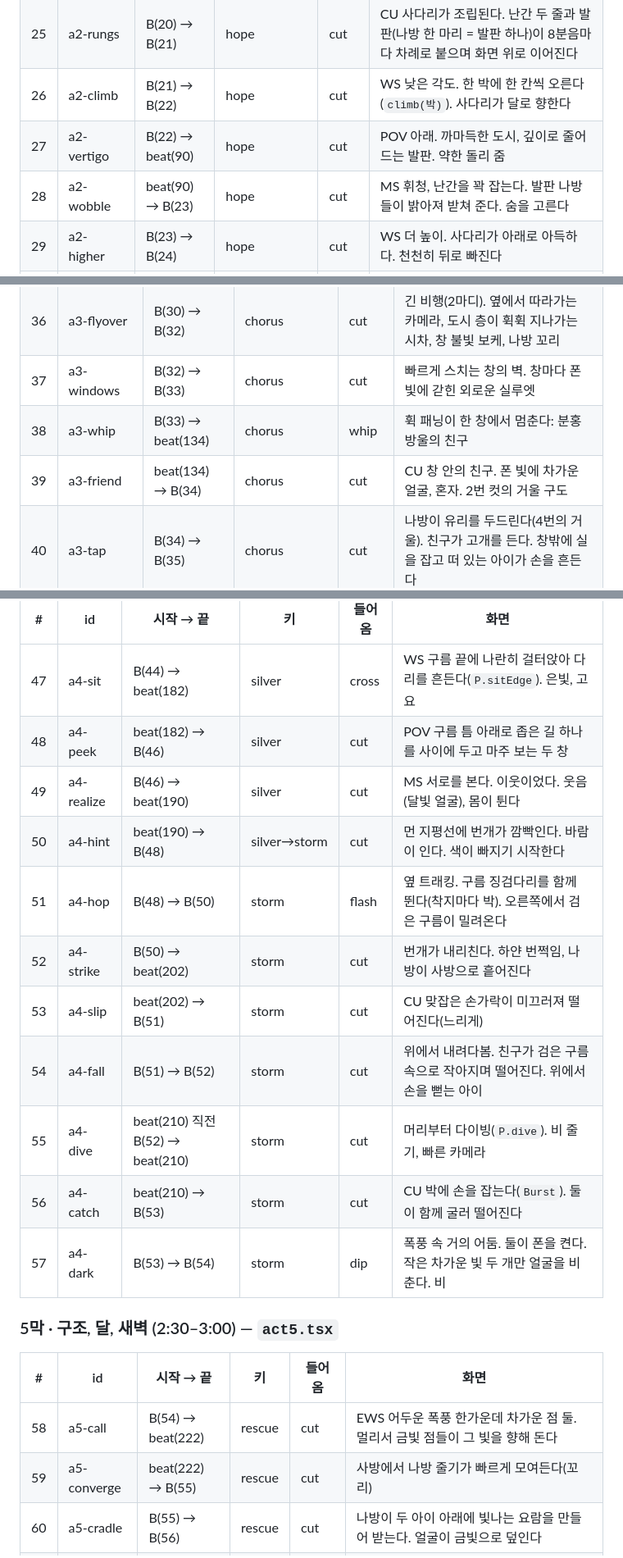
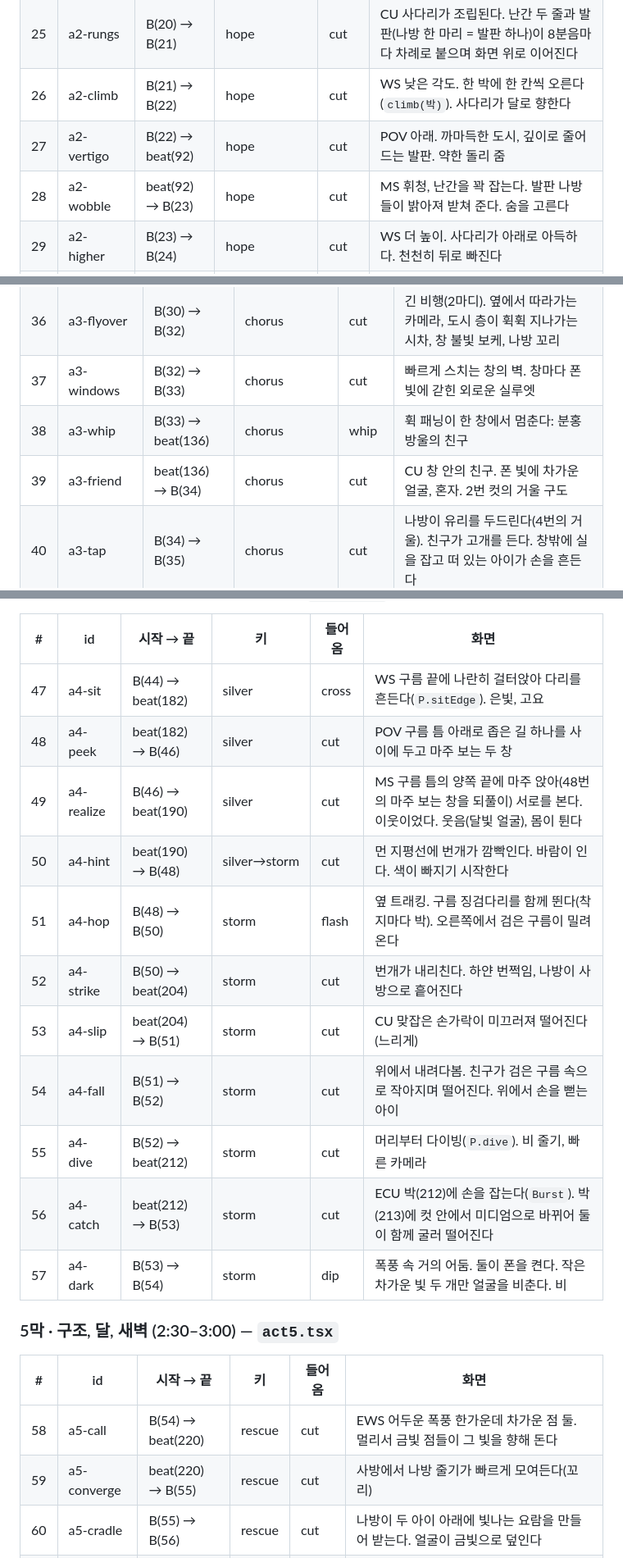
Before and after one commit to SeoJHeasdw/High-quality-presentation, a Markdown page: mv-remotion/ART.md, 3 parts joined by grey strips. Shown at 82% size. Drawn GitHub-style.

Commit message:
뮤비 2 편집표: 길이 0이던 컷의 시각과 4막 연출 변경을 반영
Co-Authored-By: Claude Opus 5.5 <noreply@anthropic.com>
Claude-Session: https://claude.ai/code/session_015JYJxa7wm7wneNcuptpeom

```diff
--- a/mv-remotion/ART.md
+++ b/mv-remotion/ART.md
@@ -86,8 +86,8 @@ import { P, pose, lerpPose, poseSeq, gait, climb, STRIDE } from "../kid/pose";
 | 24 | a2-gather | B(19) → B(20) | hope | flash | EWS 지붕 위. 도시 곳곳(창·거리)에서 나방 줄기가 모여들어 달 쪽으로 쌓이기 시작한다 |
 | 25 | a2-rungs | B(20) → B(21) | hope | cut | CU 사다리가 조립된다. 난간 두 줄과 발판(나방 한 마리 = 발판 하나)이 8분음마다 차례로 붙으며 화면 위로 이어진다 |
 | 26 | a2-climb | B(21) → B(22) | hope | cut | WS 낮은 각도. 한 박에 한 칸씩 오른다(`climb(박)`). 사다리가 달로 향한다 |
-| 27 | a2-vertigo | B(22) → beat(90) | hope | cut | POV 아래. 까마득한 도시, 깊이로 줄어드는 발판. 약한 돌리 줌 |
-| 28 | a2-wobble | beat(90) → B(23) | hope | cut | MS 휘청, 난간을 꽉 잡는다. 발판 나방들이 밝아져 받쳐 준다. 숨을 고른다 |
+| 27 | a2-vertigo | B(22) → beat(92) | hope | cut | POV 아래. 까마득한 도시, 깊이로 줄어드는 발판. 약한 돌리 줌 |
+| 28 | a2-wobble | beat(92) → B(23) | hope | cut | MS 휘청, 난간을 꽉 잡는다. 발판 나방들이 밝아져 받쳐 준다. 숨을 고른다 |
 | 29 | a2-higher | B(23) → B(24) | hope | cut | WS 더 높이. 사다리가 아래로 아득하다. 천천히 뒤로 빠진다 |
 | 30 | a2-lookback | B(24) → B(26) | quiet | dip | 긴 테이크(5.5초). 소리가 빠진다. 사다리 위에서 어깨 너머로 돌아본다. 저 아래 자기 방 창 하나가 폰 빛으로 차갑다. 그 창으로 천천히 밀어 들어감 |
 | 31 | a2-pocket | B(26) → B(27) | quiet | cut | CU 손. 폰(차가운 빛)을 보다가 끄고 주머니에 넣는다. 차가운 빛이 꺼진다 |
@@ -102,8 +102,8 @@ import { P, pose, lerpPose, poseSeq, gait, climb, STRIDE } from "../kid/pose";
 | 35 | a3-liftoff | beat(120) → B(30) | chorus | cut | 실이 아이를 휙 끌어 올린다(늘어남). 사다리가 나방 소용돌이로 풀린다 |
 | 36 | a3-flyover | B(30) → B(32) | chorus | cut | 긴 비행(2마디). 옆에서 따라가는 카메라, 도시 층이 휙휙 지나가는 시차, 창 불빛 보케, 나방 꼬리 |
 | 37 | a3-windows | B(32) → B(33) | chorus | cut | 빠르게 스치는 창의 벽. 창마다 폰 빛에 갇힌 외로운 실루엣 |
-| 38 | a3-whip | B(33) → beat(134) | chorus | whip | 휙 패닝이 한 창에서 멈춘다: 분홍 방울의 친구 |
-| 39 | a3-friend | beat(134) → B(34) | chorus | cut | CU 창 안의 친구. 폰 빛에 차가운 얼굴, 혼자. 2번 컷의 거울 구도 |
+| 38 | a3-whip | B(33) → beat(136) | chorus | whip | 휙 패닝이 한 창에서 멈춘다: 분홍 방울의 친구 |
+| 39 | a3-friend | beat(136) → B(34) | chorus | cut | CU 창 안의 친구. 폰 빛에 차가운 얼굴, 혼자. 2번 컷의 거울 구도 |
 | 40 | a3-tap | B(34) → B(35) | chorus | cut | 나방이 유리를 두드린다(4번의 거울). 친구가 고개를 든다. 창밖에 실을 잡고 떠 있는 아이가 손을 흔든다 |
 | 41 | a3-hesitate | B(35) → B(36) | chorus | cut | 창이 열린다. 친구는 폰(차가운 빛)과 내민 손(금빛)을 번갈아 본다. 얼굴 반은 차갑고 반은 따뜻하다 |
 | 42 | a3-hands | B(36) → B(38) | chorus | cut | ECU 두 손이 다가간다(2마디, 감정의 정점이라 길게). B(37)에 손끝이 닿고 금빛이 터지며 손이 맞잡힌다 |
@@ -118,22 +118,22 @@ import { P, pose, lerpPose, poseSeq, gait, climb, STRIDE } from "../kid/pose";
 | --- | --- | --- | --- | --- | --- |
 | 47 | a4-sit | B(44) → beat(182) | silver | cross | WS 구름 끝에 나란히 걸터앉아 다리를 흔든다(`P.sitEdge`). 은빛, 고요 |
 | 48 | a4-peek | beat(182) → B(46) | silver | cut | POV 구름 틈 아래로 좁은 길 하나를 사이에 두고 마주 보는 두 창 |
-| 49 | a4-realize | B(46) → beat(190) | silver | cut | MS 서로를 본다. 이웃이었다. 웃음(달빛 얼굴), 몸이 튄다 |
+| 49 | a4-realize | B(46) → beat(190) | silver | cut | MS 구름 틈의 양쪽 끝에 마주 앉아(48번의 마주 보는 창을 되풀이) 서로를 본다. 이웃이었다. 웃음(달빛 얼굴), 몸이 튄다 |
 | 50 | a4-hint | beat(190) → B(48) | silver→storm | cut | 먼 지평선에 번개가 깜빡인다. 바람이 인다. 색이 빠지기 시작한다 |
 | 51 | a4-hop | B(48) → B(50) | storm | flash | 옆 트래킹. 구름 징검다리를 함께 뛴다(착지마다 박). 오른쪽에서 검은 구름이 밀려온다 |
-| 52 | a4-strike | B(50) → beat(202) | storm | cut | 번개가 내리친다. 하얀 번쩍임, 나방이 사방으로 흩어진다 |
-| 53 | a4-slip | beat(202) → B(51) | storm | cut | CU 맞잡은 손가락이 미끄러져 떨어진다(느리게) |
+| 52 | a4-strike | B(50) → beat(204) | storm | cut | 번개가 내리친다. 하얀 번쩍임, 나방이 사방으로 흩어진다 |
+| 53 | a4-slip | beat(204) → B(51) | storm | cut | CU 맞잡은 손가락이 미끄러져 떨어진다(느리게) |
 | 54 | a4-fall | B(51) → B(52) | storm | cut | 위에서 내려다봄. 친구가 검은 구름 속으로 작아지며 떨어진다. 위에서 손을 뻗는 아이 |
-| 55 | a4-dive | beat(210) 직전 B(52) → beat(210) | storm | cut | 머리부터 다이빙(`P.dive`). 비 줄기, 빠른 카메라 |
-| 56 | a4-catch | beat(210) → B(53) | storm | cut | CU 박에 손을 잡는다(`Burst`). 둘이 함께 굴러 떨어진다 |
+| 55 | a4-dive | B(52) → beat(212) | storm | cut | 머리부터 다이빙(`P.dive`). 비 줄기, 빠른 카메라 |
+| 56 | a4-catch | beat(212) → B(53) | storm | cut | ECU 박(212)에 손을 잡는다(`Burst`). 박(213)에 컷 안에서 미디엄으로 바뀌어 둘이 함께 굴러 떨어진다 |
 | 57 | a4-dark | B(53) → B(54) | storm | dip | 폭풍 속 거의 어둠. 둘이 폰을 켠다. 작은 차가운 빛 두 개만 얼굴을 비춘다. 비 |
 
 ### 5막 · 구조, 달, 새벽 (2:30–3:00) — `act5.tsx`
 
 | # | id | 시작 → 끝 | 키 | 들어옴 | 화면 |
 | --- | --- | --- | --- | --- | --- |
-| 58 | a5-call | B(54) → beat(222) | rescue | cut | EWS 어두운 폭풍 한가운데 차가운 점 둘. 멀리서 금빛 점들이 그 빛을 향해 돈다 |
-| 59 | a5-converge | beat(222) → B(55) | rescue | cut | 사방에서 나방 줄기가 빠르게 모여든다(꼬리) |
+| 58 | a5-call | B(54) → beat(220) | rescue | cut | EWS 어두운 폭풍 한가운데 차가운 점 둘. 멀리서 금빛 점들이 그 빛을 향해 돈다 |
+| 59 | a5-converge | beat(220) → B(55) | rescue | cut | 사방에서 나방 줄기가 빠르게 모여든다(꼬리) |
 | 60 | a5-cradle | B(55) → B(56) | rescue | cut | 나방이 두 아이 아래에 빛나는 요람을 만들어 받는다. 얼굴이 금빛으로 덮인다 |
 | 61 | a5-ascent | B(56) → B(57) | rescue | cut | 폭풍을 뚫고 빠르게 오른다. 비가 아래로 스치고 번개, 빛이 커진다 |
 | 62 | a5-break | B(57) → B(58) | clear | white | 폭풍 꼭대기를 뚫고 맑은 하늘. 거대한 달 |
```
Also changed, not shown: other parts of mv-remotion/ART.md (+1 -1 lines).
